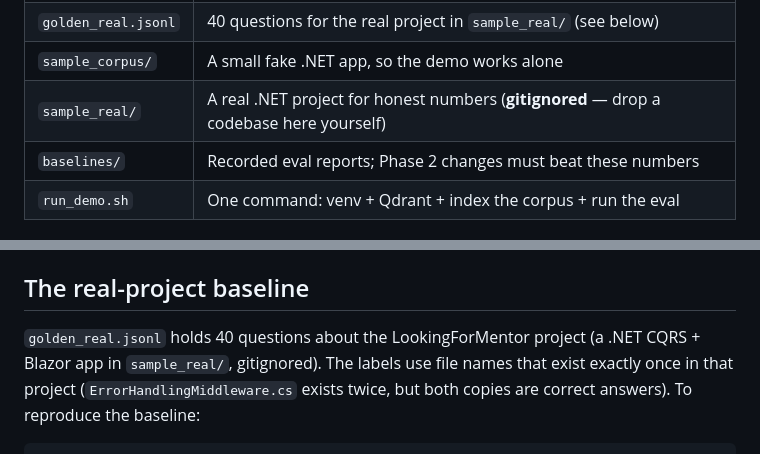
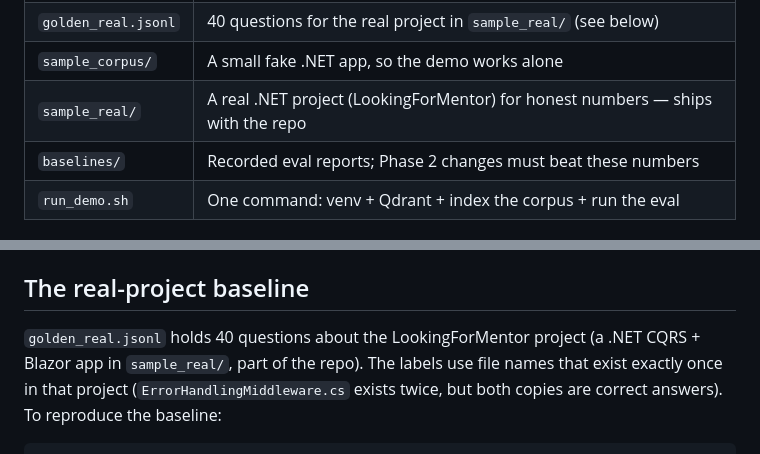
Before and after one commit to olehserv/semantic-search, a Markdown page: eval/README.md, 2 parts joined by grey strips. Drawn GitHub-style.

Commit message:
docs: LookingForMentor now ships with the repo (no longer gitignored)
Co-Authored-By: Claude Fable 5 <noreply@anthropic.com>

```diff
--- a/eval/README.md
+++ b/eval/README.md
@@ -23,7 +23,7 @@ from, and compares them with the files that are known to be correct.
 | `golden.jsonl` | The labelled set: one `{"query", "relevant_files"}` per line |
 | `golden_real.jsonl` | 40 questions for the real project in `sample_real/` (see below) |
 | `sample_corpus/` | A small fake .NET app, so the demo works alone |
-| `sample_real/` | A real .NET project for honest numbers (**gitignored** — drop a codebase here yourself) |
+| `sample_real/` | A real .NET project (LookingForMentor) for honest numbers — ships with the repo |
 | `baselines/` | Recorded eval reports; Phase 2 changes must beat these numbers |
 | `run_demo.sh` | One command: venv + Qdrant + index the corpus + run the eval |
 
@@ -43,7 +43,7 @@ collection.
 ## The real-project baseline
 
 `golden_real.jsonl` holds 40 questions about the LookingForMentor project
-(a .NET CQRS + Blazor app in `sample_real/`, gitignored). The labels use
+(a .NET CQRS + Blazor app in `sample_real/`, part of the repo). The labels use
 file names that exist exactly once in that project (`ErrorHandlingMiddleware.cs`
 exists twice, but both copies are correct answers). To reproduce the baseline:
 
```
Also changed, not shown: handoff.md (+1 -1 lines).
